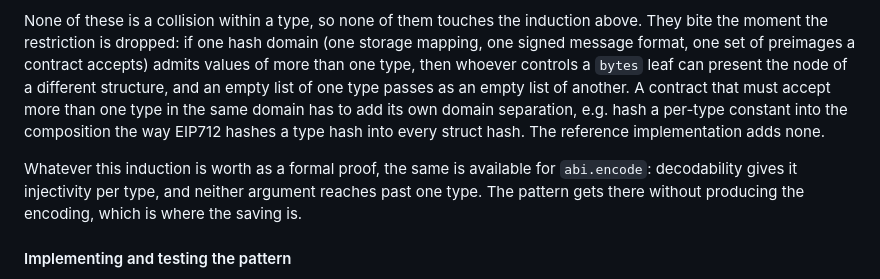
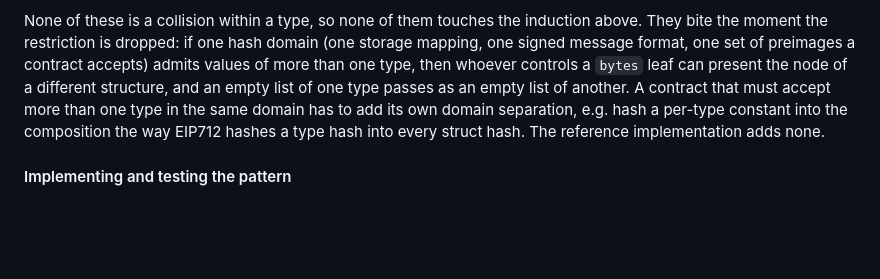
Before and after one commit to rainlanguage/rain.lib.hash, a Markdown page: README.md, the part around one of its changes. Rendered like a GitHub page; blank space fills up the shorter version.

```diff
--- a/README.md
+++ b/README.md
@@ -573,11 +529,6 @@ than one type in the same domain has to add its own domain separation, e.g. hash
 a per-type constant into the composition the way EIP712 hashes a type hash into
 every struct hash. The reference implementation adds none.
 
-Whatever this induction is worth as a formal proof, the same is available for
-`abi.encode`: decodability gives it injectivity per type, and neither argument
-reaches past one type. The pattern gets there without producing the encoding,
-which is where the saving is.
-
 #### Implementing and testing the pattern
 
 An inline implementation states each hashed type's shape twice: once as the type
```
Also changed, not shown: other parts of README.md (+13 -57 lines).
